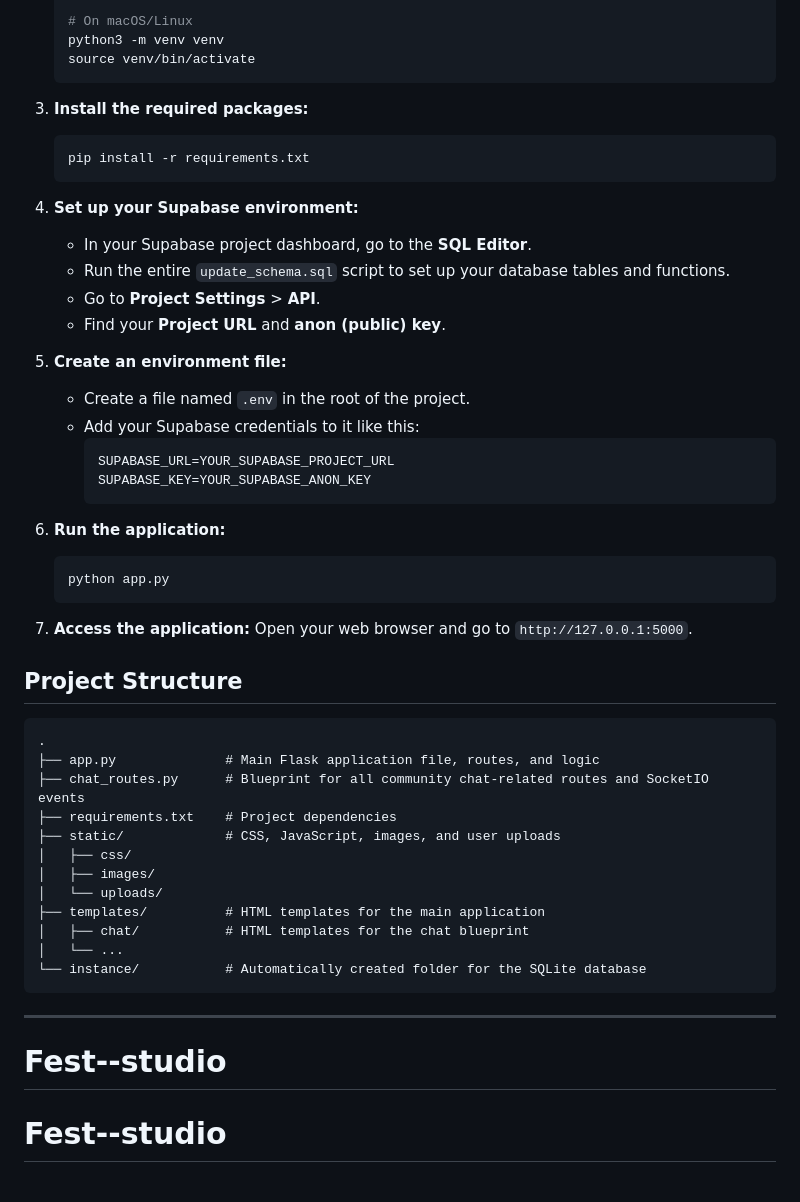
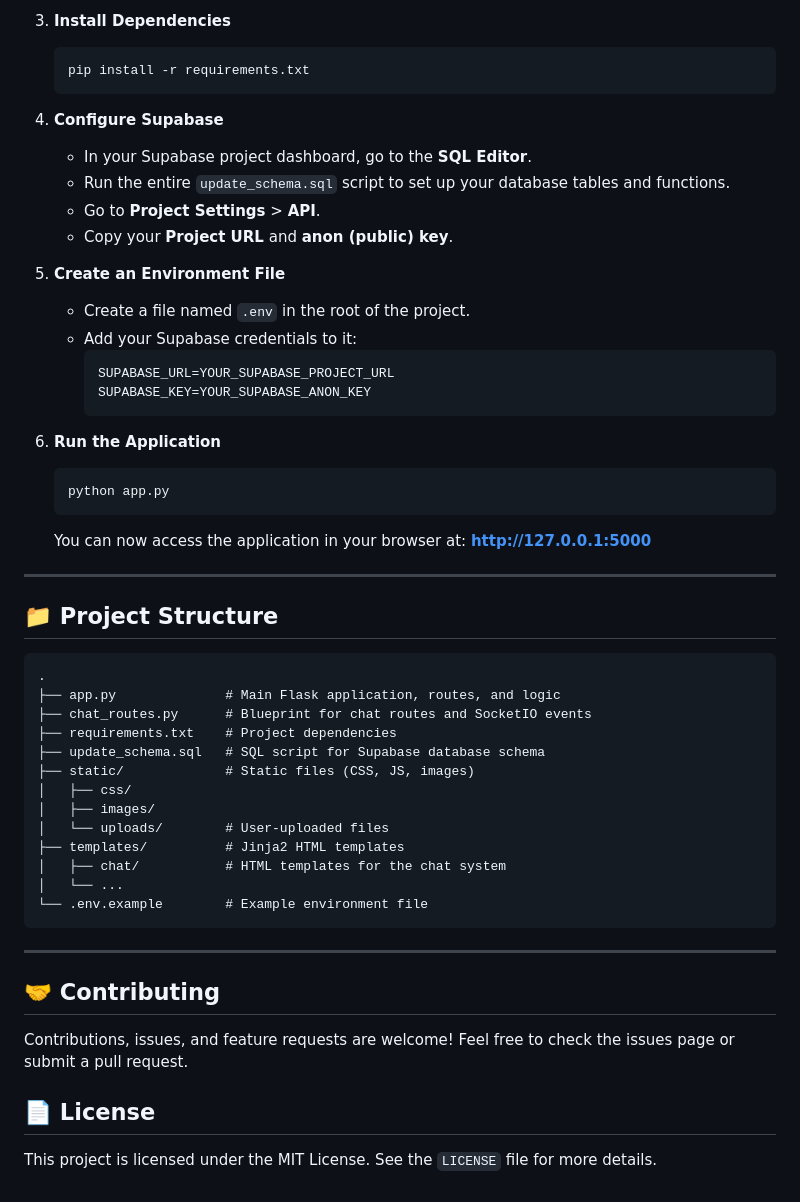
Before and after one commit to satyam2006-cmd/Fest--studio, a Markdown page: README.md, the part around the change printed below. Rendered like a GitHub page.

````diff
--- a/README.md
+++ b/README.md
@@ -49,53 +86,56 @@ Fest[Studio] is a full-stack web application designed for hosting events and bui
 
-    # On macOS/Linux
-    python3 -m venv venv
-    source venv/bin/activate
-    ```
+3.  **Install Dependencies**
 
-3.  **Install the required packages:**
     ```bash
     pip install -r requirements.txt
     ```
 
-4.  **Set up your Supabase environment:**
-    -   In your Supabase project dashboard, go to the **SQL Editor**.
-    -   Run the entire `update_schema.sql` script to set up your database tables and functions.
-    -   Go to **Project Settings** > **API**.
-    -   Find your **Project URL** and **anon (public) key**.
+4.  **Configure Supabase**
+    - In your Supabase project dashboard, go to the **SQL Editor**.
+    - Run the entire `update_schema.sql` script to set up your database tables and functions.
+    - Go to **Project Settings** > **API**.
+    - Copy your **Project URL** and **anon (public) key**.
 
-5.  **Create an environment file:**
-    -   Create a file named `.env` in the root of the project.
-    -   Add your Supabase credentials to it like this:
-        ```
-        SUPABASE_URL=YOUR_SUPABASE_PROJECT_URL
-        SUPABASE_KEY=YOUR_SUPABASE_ANON_KEY
-        ```
+5.  **Create an Environment File**
+    - Create a file named `.env` in the root of the project.
+    - Add your Supabase credentials to it:
+      ```
+      SUPABASE_URL=YOUR_SUPABASE_PROJECT_URL
+      SUPABASE_KEY=YOUR_SUPABASE_ANON_KEY
+      ```
 
-6.  **Run the application:**
+6.  **Run the Application**
     ```bash
     python app.py
     ```
+    You can now access the application in your browser at: **http://127.0.0.1:5000**
 
-7.  **Access the application:**
-    Open your web browser and go to `http://127.0.0.1:5000`.
+---
 
-## Project Structure
+## 📁 Project Structure
 
 ```
 .
-├── app.py              # Main Flask application file, routes, and logic
-├── chat_routes.py      # Blueprint for all community chat-related routes and SocketIO events
+├── app.py              # Main Flask application, routes, and logic
+├── chat_routes.py      # Blueprint for chat routes and SocketIO events
 ├── requirements.txt    # Project dependencies
-├── static/             # CSS, JavaScript, images, and user uploads
+├── update_schema.sql   # SQL script for Supabase database schema
+├── static/             # Static files (CSS, JS, images)
 │   ├── css/
 │   ├── images/
-│   └── uploads/
-├── templates/          # HTML templates for the main application
-│   ├── chat/           # HTML templates for the chat blueprint
+│   └── uploads/        # User-uploaded files
+├── templates/          # Jinja2 HTML templates
+│   ├── chat/           # HTML templates for the chat system
 │   └── ...
-└── instance/           # Automatically created folder for the SQLite database
+└── .env.example        # Example environment file
 ```
 
 ---
-# Fest--studio
-# Fest--studio
+
+## 🤝 Contributing
+
+Contributions, issues, and feature requests are welcome! Feel free to check the issues page or submit a pull request.
+
+## 📄 License
+
+This project is licensed under the MIT License. See the `LICENSE` file for more details.
````
Also changed, not shown: other parts of README.md (+68 -31 lines).
